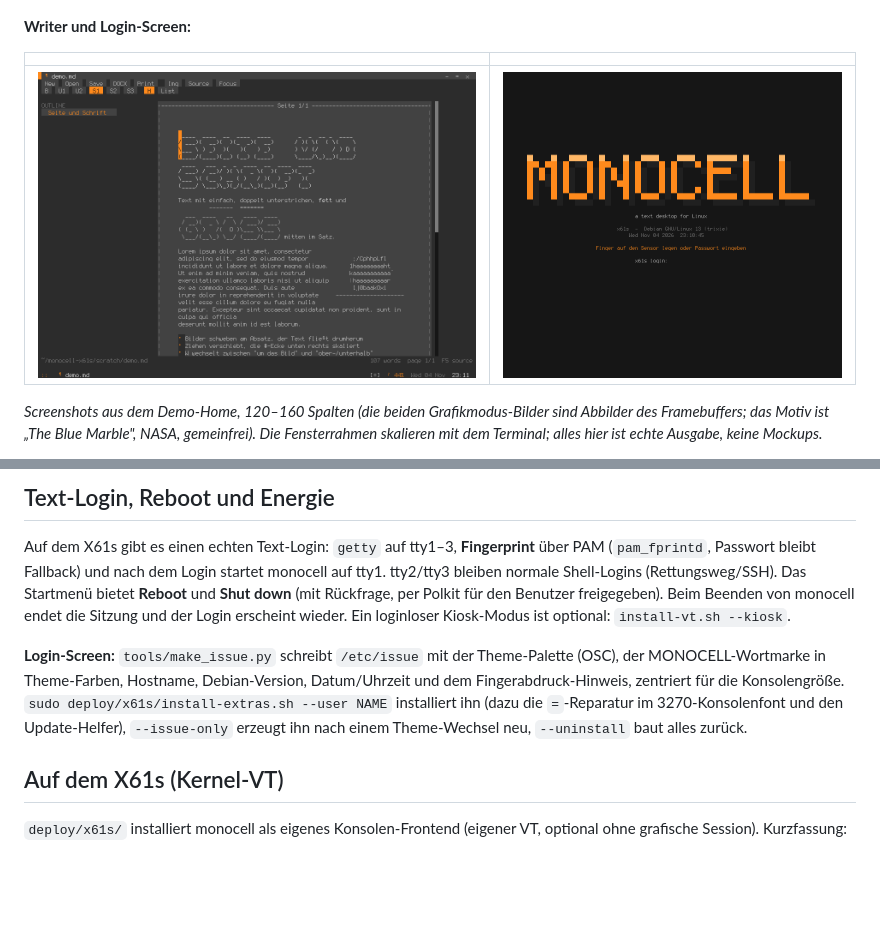
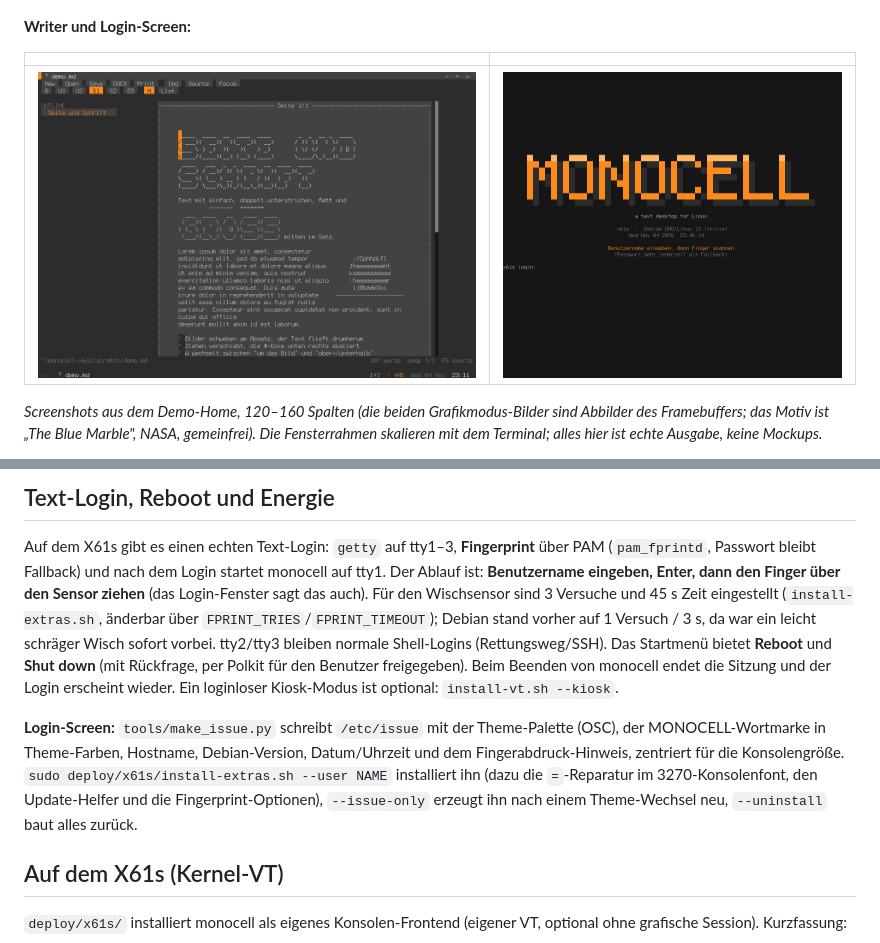
Before and after one commit to 3p1cball-code/monocell, a Markdown page: README.md, 2 parts joined by grey strips. GitHub-like rendering; pictures changed too: screenshots/login.png; blank space fills up the shorter version.

```diff
--- a/README.md
+++ b/README.md
@@ -481,7 +481,10 @@ so lassen sich beliebige Auflösungen und Seitenverhältnisse reproduzierbar pr
 
 Auf dem X61s gibt es einen echten Text-Login: `getty` auf tty1–3, **Fingerprint** über
 PAM (`pam_fprintd`, Passwort bleibt Fallback) und nach dem Login startet monocell auf
-tty1. tty2/tty3 bleiben normale Shell-Logins (Rettungsweg/SSH). Das Startmenü bietet
+tty1. Der Ablauf ist: **Benutzername eingeben, Enter, dann den Finger über den Sensor
+ziehen** (das Login-Fenster sagt das auch). Für den Wischsensor sind 3 Versuche und
+45 s Zeit eingestellt (`install-extras.sh`, änderbar über `FPRINT_TRIES`/`FPRINT_TIMEOUT`);
+Debian stand vorher auf 1 Versuch / 3 s, da war ein leicht schräger Wisch sofort vorbei. tty2/tty3 bleiben normale Shell-Logins (Rettungsweg/SSH). Das Startmenü bietet
 **Reboot** und **Shut down** (mit Rückfrage, per Polkit für den Benutzer freigegeben).
 Beim Beenden von monocell endet die Sitzung und der Login erscheint wieder.
 Ein loginloser Kiosk-Modus ist optional: `install-vt.sh --kiosk`.
@@ -490,8 +493,9 @@ Ein loginloser Kiosk-Modus ist optional: `install-vt.sh --kiosk`.
 (OSC), der MONOCELL-Wortmarke in Theme-Farben, Hostname, Debian-Version, Datum/Uhrzeit
 und dem Fingerabdruck-Hinweis, zentriert für die Konsolengröße.
 `sudo deploy/x61s/install-extras.sh --user NAME` installiert ihn (dazu die
-`=`-Reparatur im 3270-Konsolenfont und den Update-Helfer), `--issue-only` erzeugt ihn
-nach einem Theme-Wechsel neu, `--uninstall` baut alles zurück.
+`=`-Reparatur im 3270-Konsolenfont, den Update-Helfer und die Fingerprint-Optionen),
+`--issue-only` erzeugt ihn nach einem Theme-Wechsel neu, `--uninstall` baut alles
+zurück.
 
 ## Auf dem X61s (Kernel-VT)
 
```
Also changed, not shown: deploy/x61s/README.md (+3 -0 lines), 5 other files.
